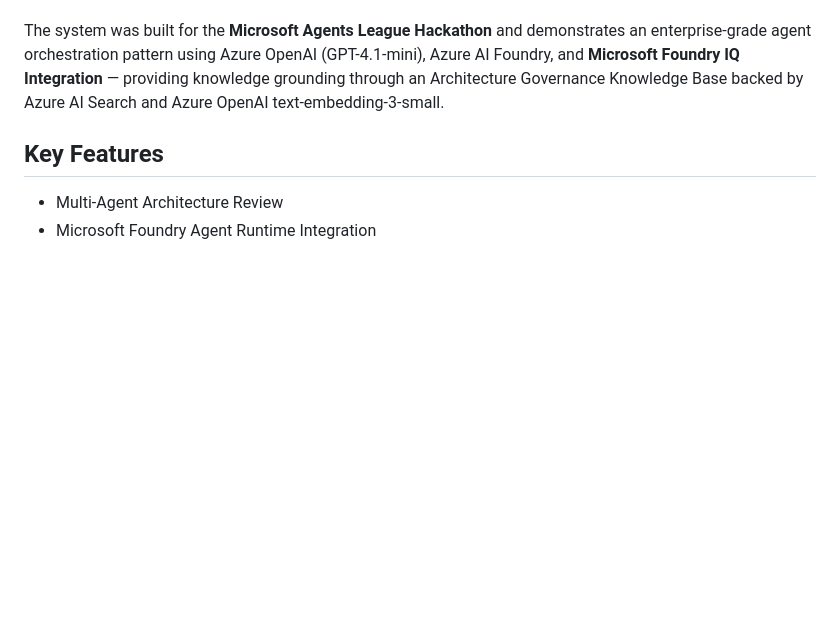
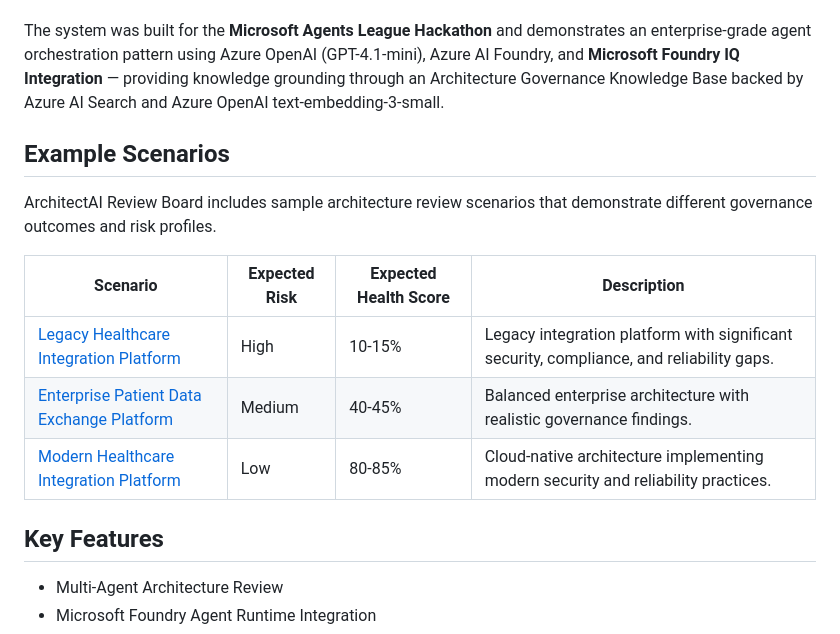
Before and after one commit to jfortiz14/architectai-review-board, a Markdown page: README.md, the part around the change. Rendered like a GitHub page; blank space fills up the shorter version.

Commit message:
Add example scenarios to README.md
Added example scenarios for the ArchitectAI Review Board, detailing governance outcomes and risk profiles.

```diff
--- a/README.md
+++ b/README.md
@@ -9,6 +9,16 @@
 **ArchitectAI Review Board** is a multi-agent AI solution that performs deep automated reviews of software architecture submissions. A panel of five specialized AI agents analyzes a submitted architecture description, Mermaid diagram, OpenAPI spec, and requirements in parallel, then consolidates findings into an executive-level review report.
 
 The system was built for the **Microsoft Agents League Hackathon** and demonstrates an enterprise-grade agent orchestration pattern using Azure OpenAI (GPT-4.1-mini), Azure AI Foundry, and **Microsoft Foundry IQ Integration** — providing knowledge grounding through an Architecture Governance Knowledge Base backed by Azure AI Search and Azure OpenAI text-embedding-3-small.
+
+## Example Scenarios
+
+ArchitectAI Review Board includes sample architecture review scenarios that demonstrate different governance outcomes and risk profiles.
+
+| Scenario | Expected Risk | Expected Health Score | Description |
+|-----------|-----------|-----------|-----------|
+| [Legacy Healthcare Integration Platform](docs/examples/scenario-01-critical-legacy-platform.md) | High | 10-15% | Legacy integration platform with significant security, compliance, and reliability gaps. |
+| [Enterprise Patient Data Exchange Platform](docs/examples/scenario-03-enterprise-patient-exchange.md) | Medium | 40-45% | Balanced enterprise architecture with realistic governance findings. |
+| [Modern Healthcare Integration Platform](docs/examples/scenario-02-modern-cloud-platform.md) | Low | 80-85% | Cloud-native architecture implementing modern security and reliability practices. |
 
 ## Key Features
 
```
